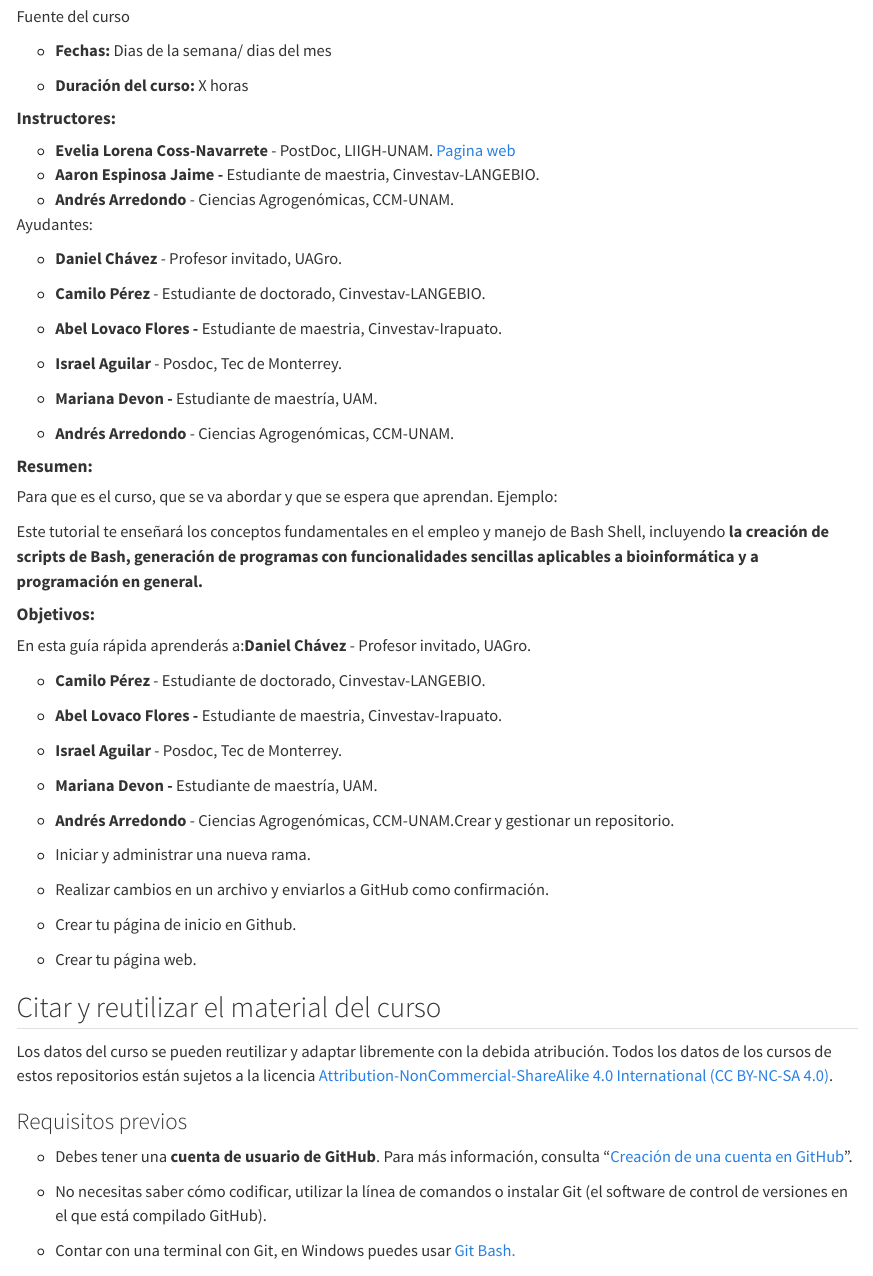
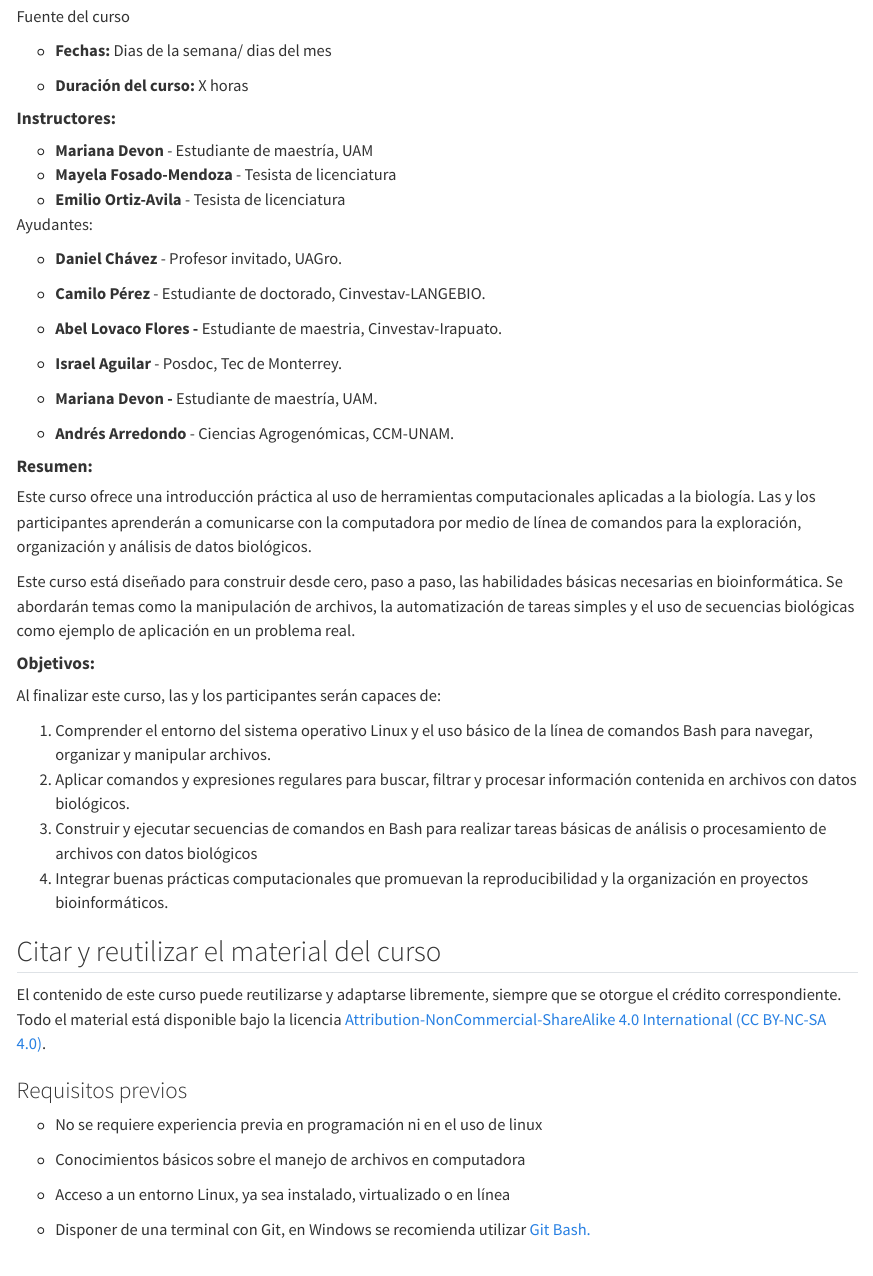
Before and after one commit to ISCB-RSG-MEXICO/Workshop_Bash2025, a Quarto document (index.qmd): the page in a window 1100 px wide, from 310 px down. Rendered offline with R 4.5, knitr and Pandoc in place of Quarto, with nearby package versions.

Commit message:
Modificación de la introdución (resumen), objetivos, citar y reutilizar..., requisitos previos.
Falta:
1. Modificar la agenda
2. Hacer la lista de helpers/ayudantes
3. Agregar fechas y duración del curso

```diff
--- a/index.qmd
+++ b/index.qmd
@@ -15,9 +15,9 @@
 
     #### **Instructores:**
 
-    -   **Evelia Lorena Coss-Navarrete** - PostDoc, LIIGH-UNAM. [Pagina web](https://eveliacoss.github.io/)
-    -   **Aaron Espinosa Jaime -** Estudiante de maestria, Cinvestav-LANGEBIO.
-    -   **Andrés Arredondo** - Ciencias Agrogenómicas, CCM-UNAM.
+    -   **Mariana Devon** - Estudiante de maestría, UAM
+    -   **Mayela Fosado-Mendoza** - Tesista de licenciatura
+    -   **Emilio Ortiz-Avila** - Tesista de licenciatura
 
     Ayudantes:
 
@@ -35,43 +35,32 @@
 
     #### **Resumen:**
 
-    Para que es el curso, que se va abordar y que se espera que aprendan. Ejemplo:
+    Este curso ofrece una introducción práctica al uso de herramientas computacionales aplicadas a la biología. Las y los participantes aprenderán a comunicarse con la computadora por medio de línea de comandos para la exploración, organización y análisis de datos biológicos.
 
-    Este tutorial te enseñará los conceptos fundamentales en el empleo y manejo de Bash Shell, incluyendo **la creación de scripts de Bash, generación de programas con funcionalidades sencillas aplicables a bioinformática y a programación en general.**
+    Este curso está diseñado para construir desde cero, paso a paso, las habilidades básicas necesarias en bioinformática. Se abordarán temas como la manipulación de archivos, la automatización de tareas simples y el uso de secuencias biológicas como ejemplo de aplicación en un problema real.
 
     #### **Objetivos:**
 
-    En esta guía rápida aprenderás a:**Daniel Chávez** - Profesor invitado, UAGro.
+    Al finalizar este curso, las y los participantes serán capaces de:
 
-    -   **Camilo Pérez** - Estudiante de doctorado, Cinvestav-LANGEBIO.
-
-    -   **Abel Lovaco Flores -** Estudiante de maestria, Cinvestav-Irapuato.
-
-    -   **Israel Aguilar** - Posdoc, Tec de Monterrey.
-
-    -   **Mariana Devon -** Estudiante de maestría, UAM.
-
-    -   **Andrés Arredondo** - Ciencias Agrogenómicas, CCM-UNAM.Crear y gestionar un repositorio.
-
-    -   Iniciar y administrar una nueva rama.
-
-    -   Realizar cambios en un archivo y enviarlos a GitHub como confirmación.
-
-    -   Crear tu página de inicio en Github.
-
-    -   Crear tu página web.
+    1.  Comprender el entorno del sistema operativo Linux y el uso básico de la línea de comandos Bash para navegar, organizar y manipular archivos.
+    2.  Aplicar comandos y expresiones regulares para buscar, filtrar y procesar información contenida en archivos con datos biológicos.
+    3.  Construir y ejecutar secuencias de comandos en Bash para realizar tareas básicas de análisis o procesamiento de archivos con datos biológicos
+    4.  Integrar buenas prácticas computacionales que promuevan la reproducibilidad y la organización en proyectos bioinformáticos.
 
     ## Citar y reutilizar el material del curso
 
-    Los datos del curso se pueden reutilizar y adaptar libremente con la debida atribución. Todos los datos de los cursos de estos repositorios están sujetos a la licencia [Attribution-NonCommercial-ShareAlike 4.0 International (CC BY-NC-SA 4.0)](https://creativecommons.org/licenses/by-nc-sa/4.0/).
+    El contenido de este curso puede reutilizarse y adaptarse libremente, siempre que se otorgue el crédito correspondiente. Todo el material está disponible bajo la licencia [Attribution-NonCommercial-ShareAlike 4.0 International (CC BY-NC-SA 4.0)](#0).
 
     ### Requisitos previos
 
-    -   Debes tener una **cuenta de usuario de GitHub**. Para más información, consulta "[Creación de una cuenta en GitHub](https://docs.github.com/es/get-started/start-your-journey/creating-an-account-on-github)".
+    -   No se requiere experiencia previa en programación ni en el uso de linux
 
-    -   No necesitas saber cómo codificar, utilizar la línea de comandos o instalar Git (el software de control de versiones en el que está compilado GitHub).
+    -   Conocimientos básicos sobre el manejo de archivos en computadora
 
-    -   Contar con una terminal con Git, en Windows puedes usar [Git Bash.](https://miguel-mx.github.io/2024-01-24-ccm-unam-swc/)
+    -   Acceso a un entorno Linux, ya sea instalado, virtualizado o en línea
+
+    -   Disponer de una terminal con Git, en Windows se recomienda utilizar [Git Bash.](https://miguel-mx.github.io/2024-01-24-ccm-unam-swc/)
 
     ### Agenda 📆 {#agenda}
 
```
Also changed, not shown: index.qmd (50 more changed lines).
